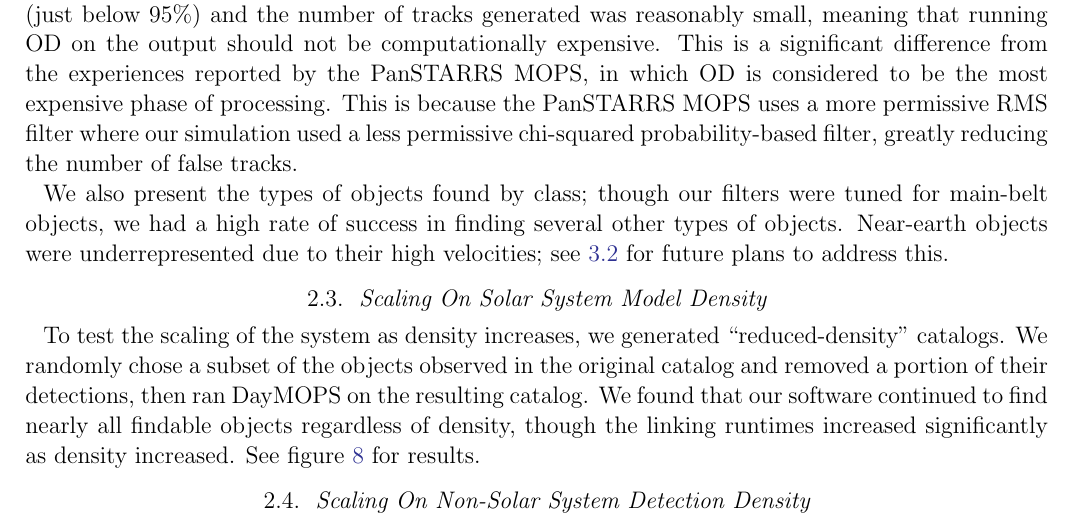
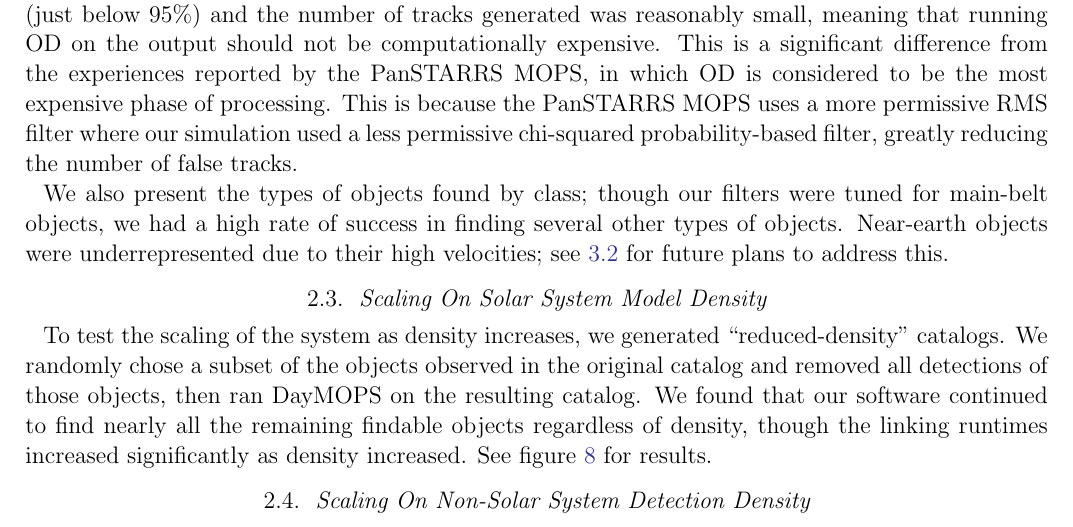
Before and after one commit to lsst/mops_daymops, a LaTeX paper (doc/baseline/baseline.tex): part of page 9 of 15, cut so that both start at the same text. Compiled offline with pdfLaTeX; an older LaTeX class or package is replaced by its successor.

Commit message:
Fixed a serious miswording (portion of their detections vs. all their detections) in document.

```diff
--- a/doc/baseline/baseline.tex
+++ b/doc/baseline/baseline.tex
@@ -648,9 +648,9 @@ were underrepresented due to their high velocities; see
 
 To test the scaling of the system as density increases, we generated
 ``reduced-density'' catalogs.  We randomly chose a subset of the
-objects observed in the original catalog and removed a portion of
-their detections, then ran DayMOPS on the resulting catalog.  We found
-that our software continued to find nearly all findable objects
+objects observed in the original catalog and removed all detections of
+those objects, then ran DayMOPS on the resulting catalog.  We found
+that our software continued to find nearly all the remaining findable objects
 regardless of density, though the linking runtimes increased
 significantly as density increased. See figure \ref{ssmDensity} for
 results.
```
